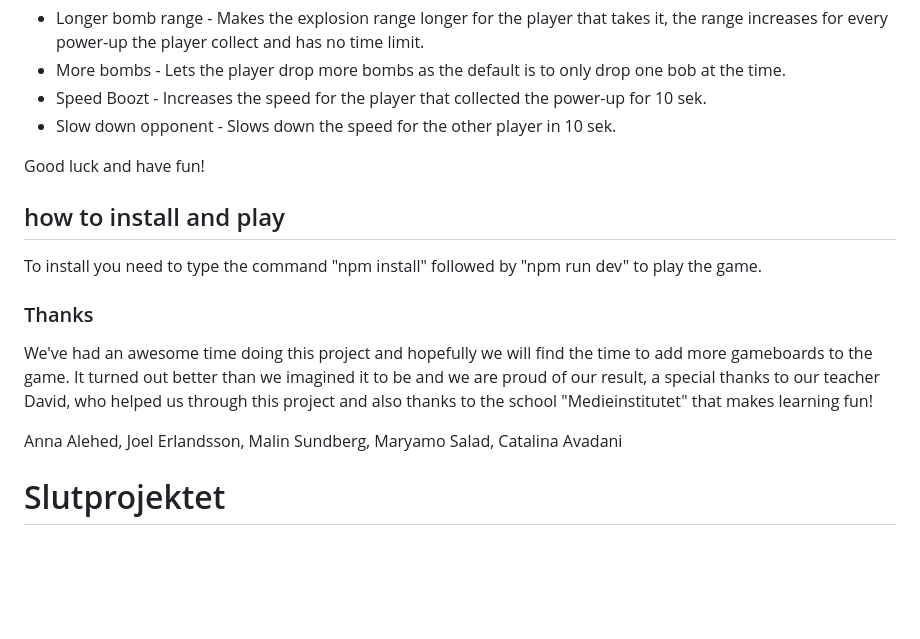
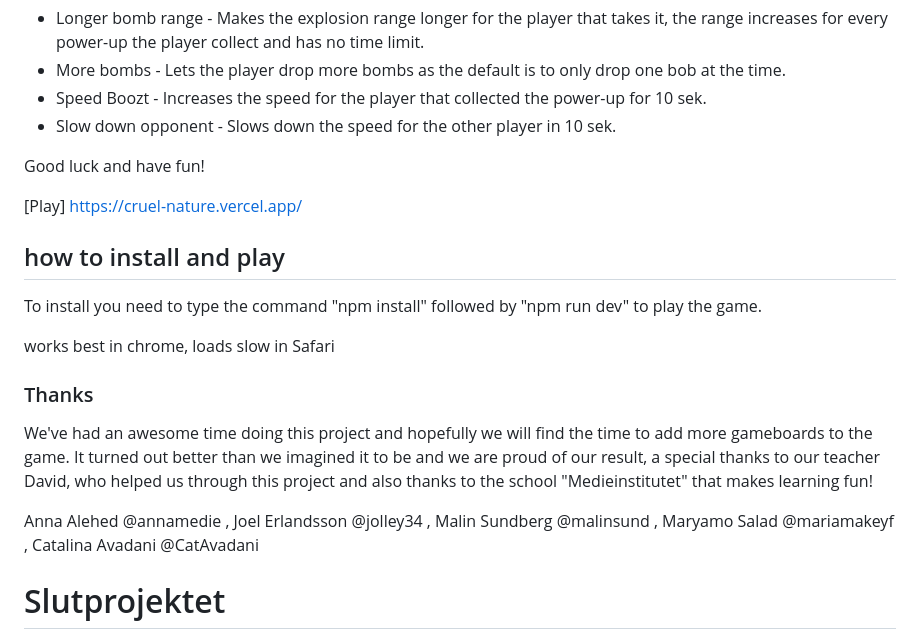
Before and after one commit to jolley34/spelprojekt-bomberman, a Markdown page: README.md, the part around the change. Drawn GitHub-style; blank space fills up the shorter version.

Commit message:
updated readme again

```diff
--- a/README.md
+++ b/README.md
@@ -15,16 +15,20 @@ We have been able to produce 4 different power-up's;
 
 Good luck and have fun!
 
+[Play] https://cruel-nature.vercel.app/
+
 ## how to install and play
 
 To install you need to type the command "npm install" followed by "npm run dev" to play the game.
+
+works best in chrome, loads slow in Safari
 
 
 ### Thanks
 We've had an awesome time doing this project and hopefully we will find the time to add more gameboards to the game.
 It turned out better than we imagined it to be and we are proud of our result, a special thanks to our teacher David, who helped us through this project and also thanks to the school "Medieinstitutet" that makes learning fun!
 
-Anna Alehed, Joel Erlandsson, Malin Sundberg, Maryamo Salad, Catalina Avadani
+Anna Alehed @annamedie , Joel Erlandsson @jolley34 , Malin Sundberg @malinsund , Maryamo Salad @mariamakeyf , Catalina Avadani @CatAvadani
 
 
 
```
